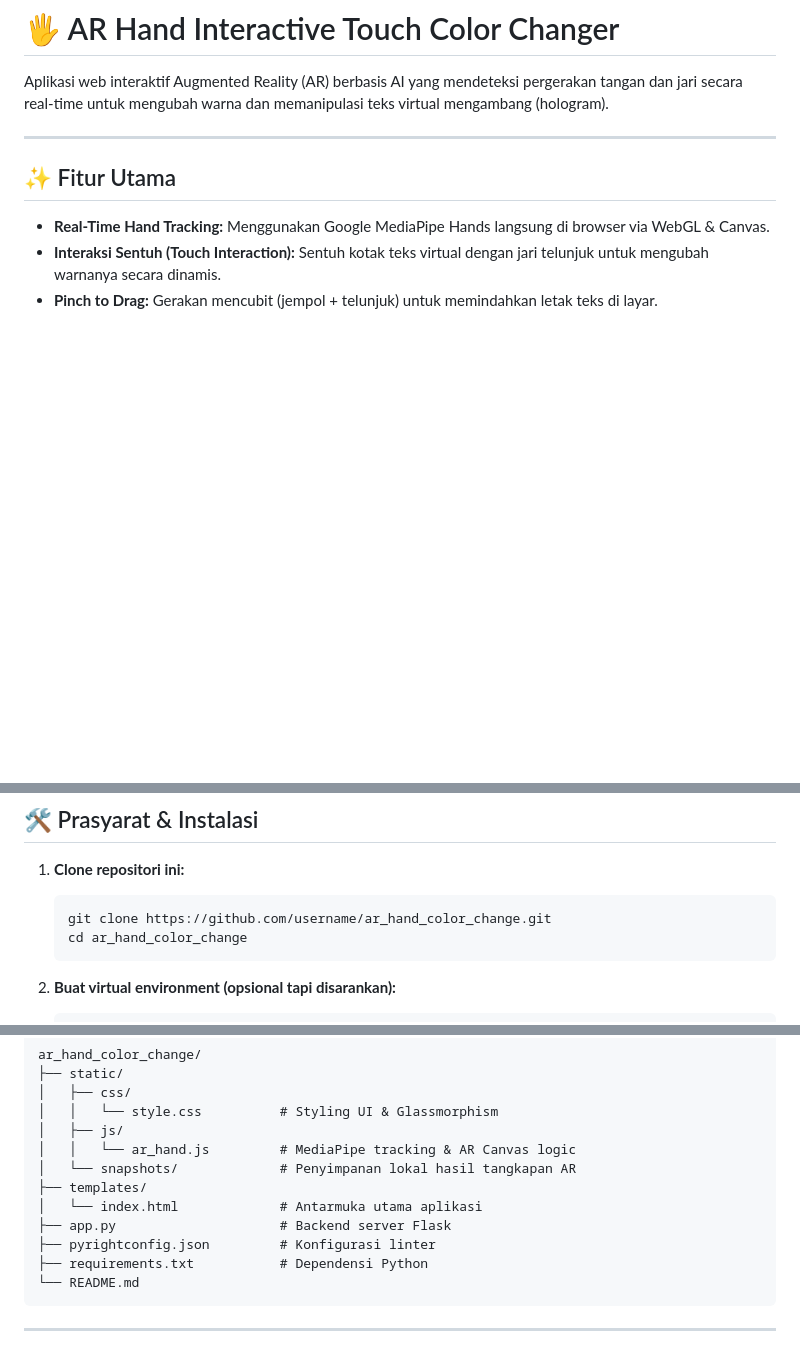
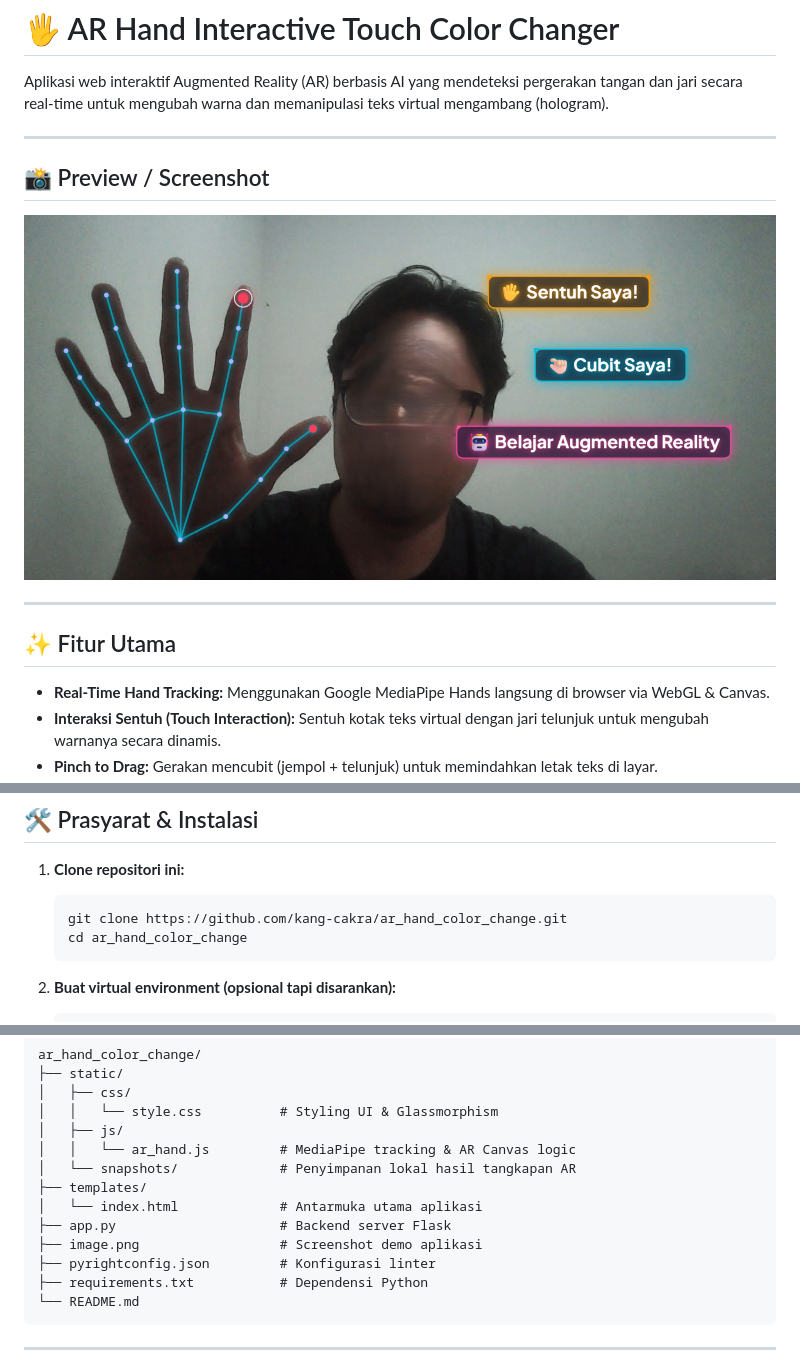
Before and after one commit to kang-cakra/ar_hand_color_change, a Markdown page: README.md, 3 parts joined by grey strips. GitHub-like rendering; pictures changed too: image.png (added); blank space fills up the shorter version.

Commit message:
docs: add application screenshot to README

````diff
--- a/README.md
+++ b/README.md
@@ -1,6 +1,12 @@
 # 🖐️ AR Hand Interactive Touch Color Changer
 
 Aplikasi web interaktif Augmented Reality (AR) berbasis AI yang mendeteksi pergerakan tangan dan jari secara real-time untuk mengubah warna dan memanipulasi teks virtual mengambang (hologram).
+
+---
+
+## 📸 Preview / Screenshot
+
+![App Screenshot](image.png)
 
 ---
 
@@ -18,7 +24,7 @@ Aplikasi web interaktif Augmented Reality (AR) berbasis AI yang mendeteksi perge
 
 1. **Clone repositori ini:**
    ```bash
-   git clone https://github.com/username/ar_hand_color_change.git
+   git clone https://github.com/kang-cakra/ar_hand_color_change.git
    cd ar_hand_color_change
    ```
 
@@ -67,6 +73,7 @@ ar_hand_color_change/
 ├── templates/
 │   └── index.html             # Antarmuka utama aplikasi
 ├── app.py                     # Backend server Flask
+├── image.png                  # Screenshot demo aplikasi
 ├── pyrightconfig.json         # Konfigurasi linter
 ├── requirements.txt           # Dependensi Python
 └── README.md
````
